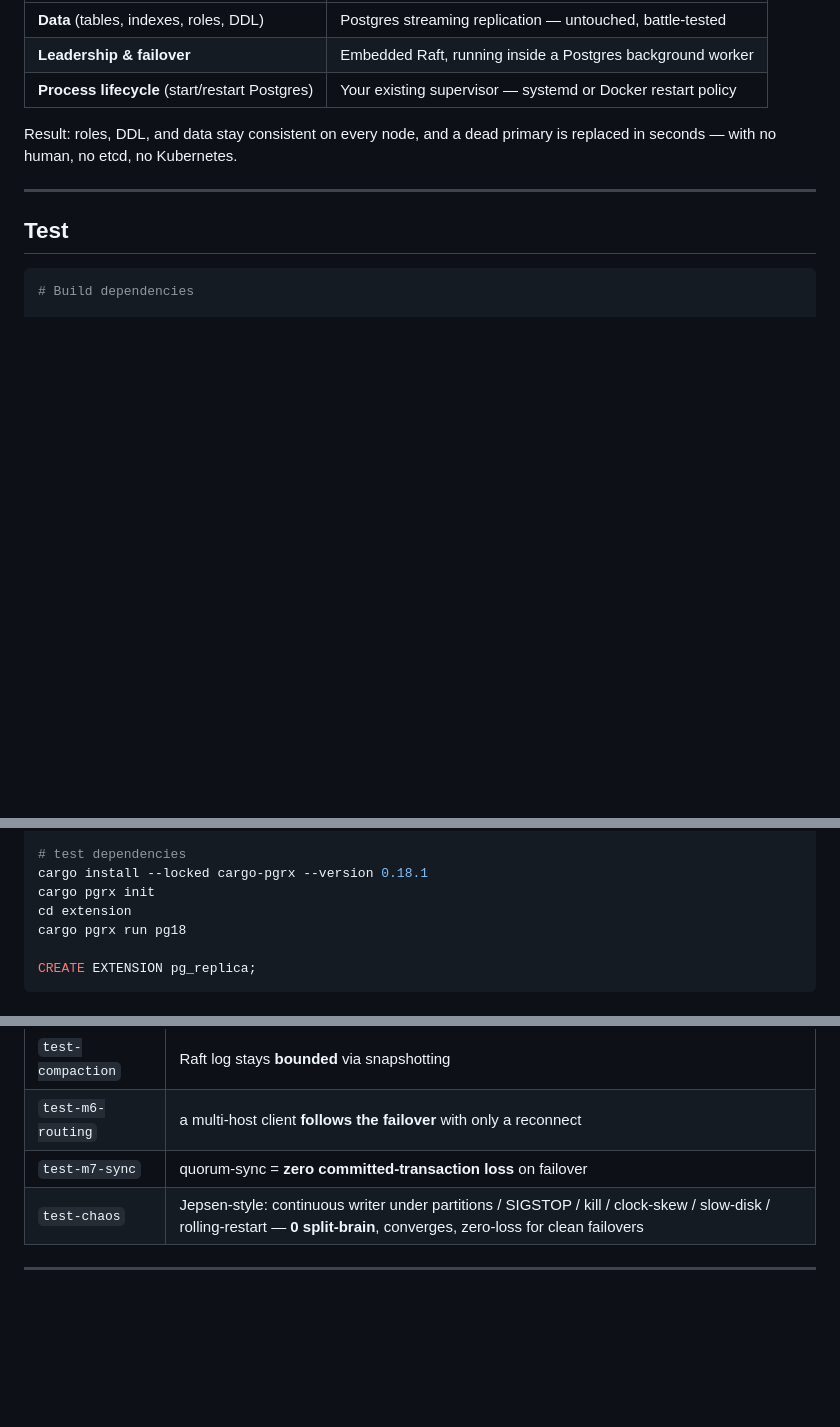
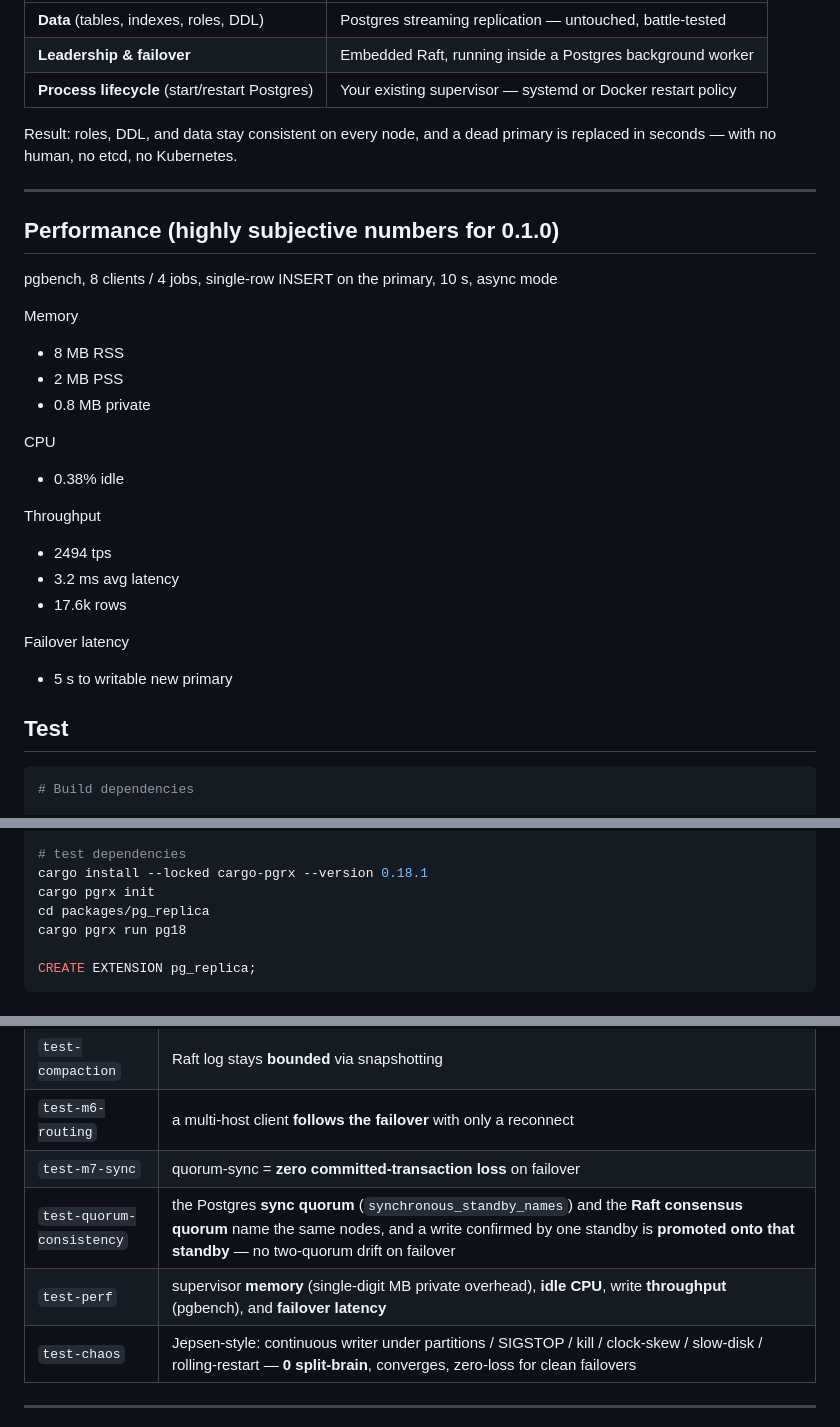
Before and after one commit to weidoapp/hyperiondb, a Markdown page: packages/pg_replica/README.md, 3 parts joined by grey strips. Rendered like a GitHub page; blank space fills up the shorter version.

Commit message:
chore: update

````diff
--- a/packages/pg_replica/README.md
+++ b/packages/pg_replica/README.md
@@ -35,6 +35,30 @@ is replaced in seconds — with no human, no etcd, no Kubernetes.
 
 ---
 
+## Performance (highly subjective numbers for 0.1.0)
+
+pgbench, 8 clients / 4 jobs, single-row INSERT on the primary, 10 s, async mode
+
+Memory
+
+- 8 MB RSS
+- 2 MB PSS
+- 0.8 MB private
+
+CPU
+
+- 0.38% idle
+
+Throughput
+
+- 2494 tps
+- 3.2 ms avg latency
+- 17.6k rows
+
+Failover latency
+
+- 5 s to writable new primary
+
 ## Test
 
 ```bash
@@ -55,7 +79,7 @@ rustc --version
 # test dependencies
 cargo install --locked cargo-pgrx --version 0.18.1
 cargo pgrx init
-cd extension
+cd packages/pg_replica
 cargo pgrx run pg18
 
 CREATE EXTENSION pg_replica;
@@ -84,6 +109,8 @@ Coverage (`scripts/test-*.sh`, each spins a real 3-node cluster):
 | `test-compaction` | Raft log stays **bounded** via snapshotting |
 | `test-m6-routing` | a multi-host client **follows the failover** with only a reconnect |
 | `test-m7-sync` | quorum-sync = **zero committed-transaction loss** on failover |
+| `test-quorum-consistency` | the Postgres **sync quorum** (`synchronous_standby_names`) and the **Raft consensus quorum** name the same nodes, and a write confirmed by one standby is **promoted onto that standby** — no two-quorum drift on failover |
+| `test-perf` | supervisor **memory** (single-digit MB private overhead), **idle CPU**, write **throughput** (pgbench), and **failover latency** |
 | `test-chaos` | Jepsen-style: continuous writer under partitions / SIGSTOP / kill / clock-skew / slow-disk / rolling-restart — **0 split-brain**, converges, zero-loss for clean failovers |
 
 ---
````
Also changed, not shown: other parts of packages/pg_replica/README.md (+2 -1 lines).
